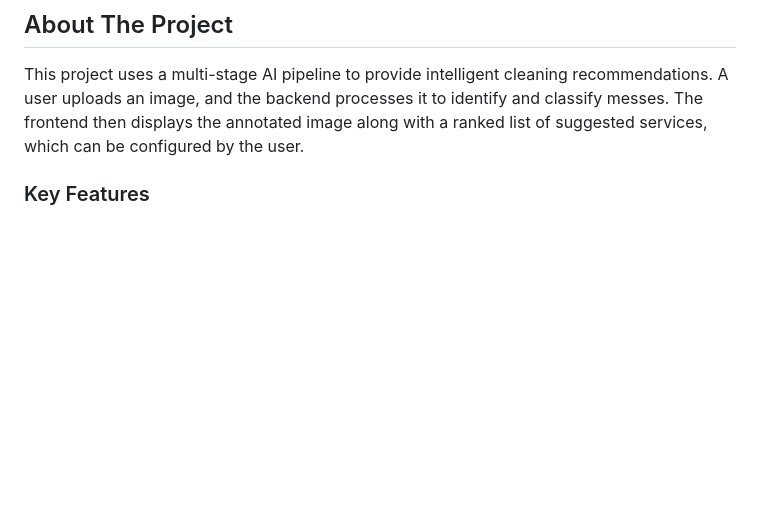
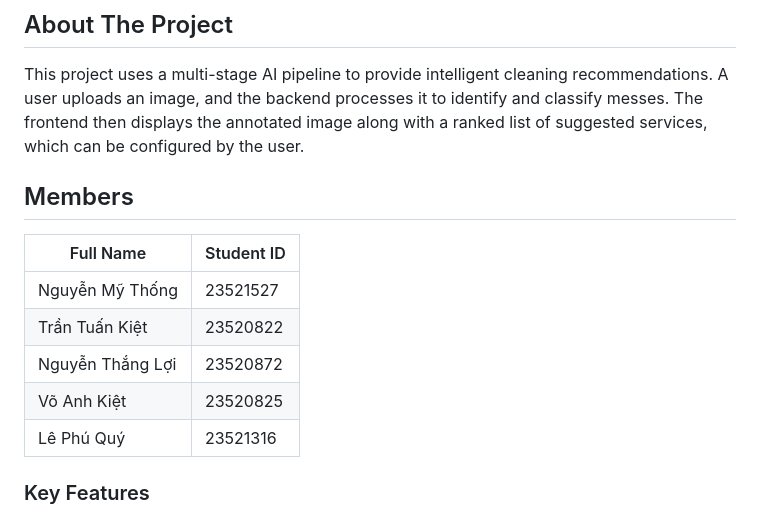
Before and after one commit to iknizzz1807/cleaning-service-recommendation, a Markdown page: README.md, the part around the change. Drawn GitHub-style; blank space fills up the shorter version.

```diff
--- a/README.md
+++ b/README.md
@@ -4,6 +4,16 @@ An AI-powered web application that analyzes an image of a room, detects various
 ## About The Project
 
 This project uses a multi-stage AI pipeline to provide intelligent cleaning recommendations. A user uploads an image, and the backend processes it to identify and classify messes. The frontend then displays the annotated image along with a ranked list of suggested services, which can be configured by the user.
+
+## Members
+
+| Full Name                  | Student ID      |
+| -------------------- | --------------- |
+| Nguyễn Mỹ Thống               | 23521527        |
+| Trần Tuấn Kiệt               | 23520822        |
+| Nguyễn Thắng Lợi     | 23520872        |
+| Võ Anh Kiệt  | 23520825        |
+| Lê Phú Quý                      | 23521316        |
 
 ### Key Features
 
```
